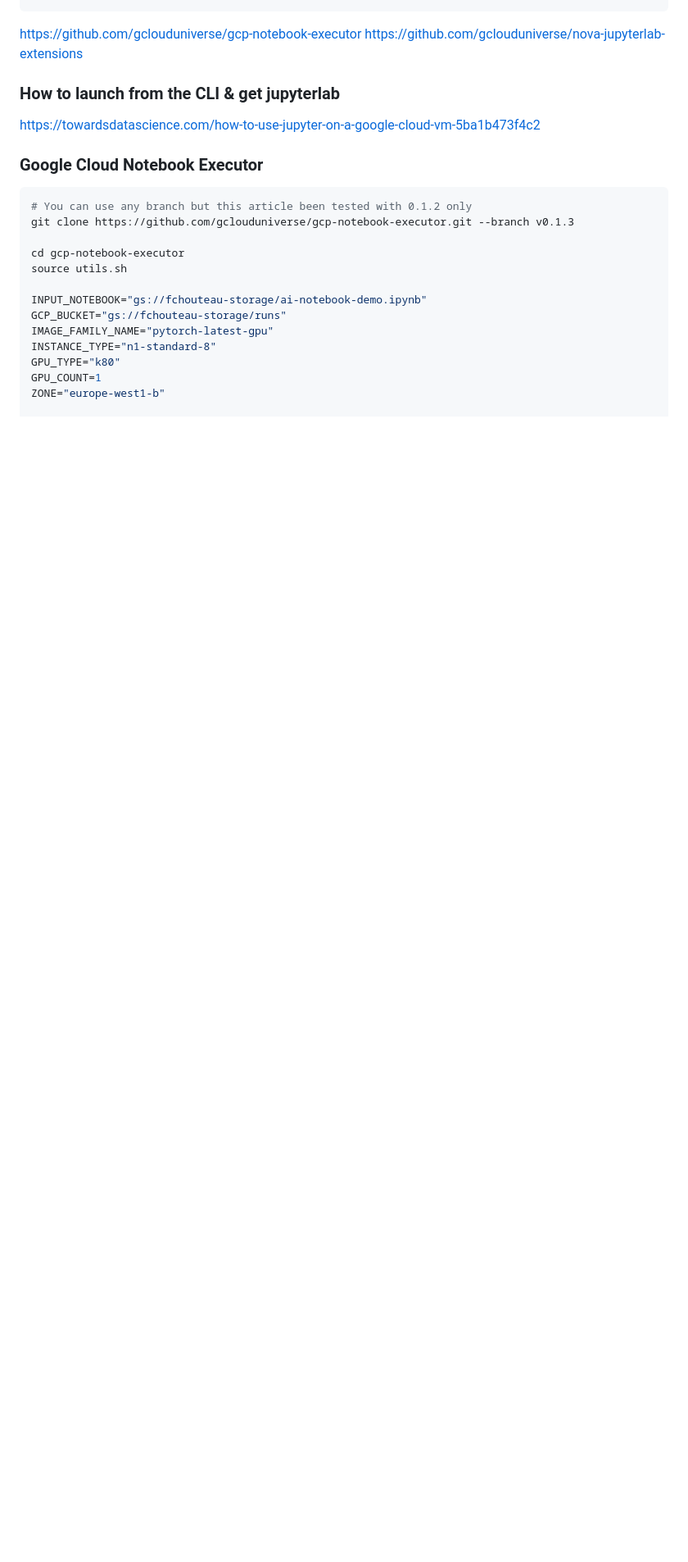
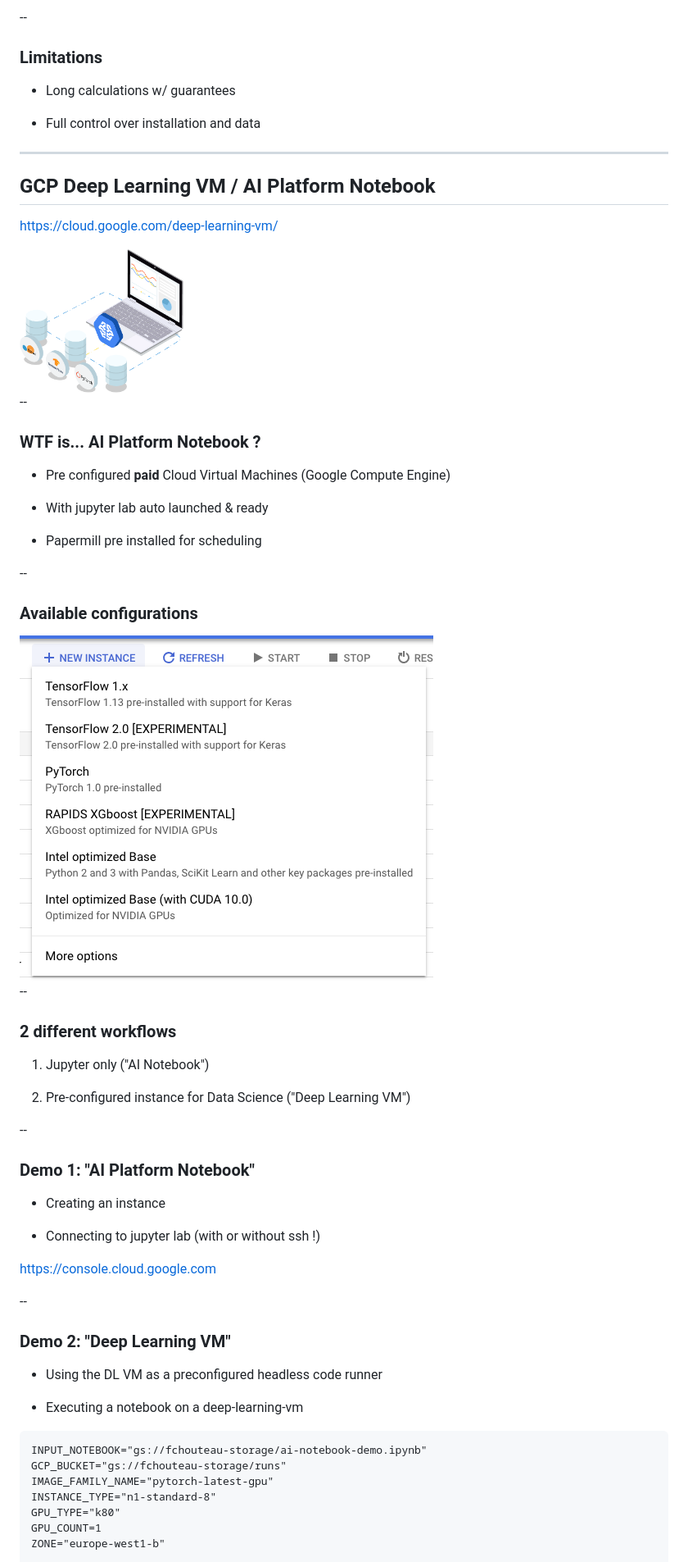
Before and after one commit to fchouteau/tds-google-colab-demo, a Markdown page: README.md, the part around the change printed below. Shown: that part at 82% size. GitHub-like rendering; pictures changed too: static/config.png (added); blank space fills up the shorter version.

````diff
--- a/README.md
+++ b/README.md
@@ -19,20 +137,63 @@ gcloud compute instances create $INSTANCE_NAME \
+--
+
+### Limitations
+
+- Long calculations w/ guarantees
+
+- Full control over installation and data
+
+
+---
+
+## GCP Deep Learning VM / AI Platform Notebook
+
+https://cloud.google.com/deep-learning-vm/
+
+<img src="static/aiplatform.png" alt="" width="200px" height="200px" style="background:none; border:none; box-shadow:none;"/>
+
+--
+
+### WTF is... AI Platform Notebook ?
+
+- Pre configured **paid** Cloud Virtual Machines (Google Compute Engine)
+
+- With jupyter lab auto launched & ready
+
+- Papermill pre installed for scheduling
+
+--
+
+### Available configurations
+
+<img src="static/config.png" alt="" style="background:none; border:none; box-shadow:none;"/>
+
+--
+
+### 2 different workflows
+
+1. Jupyter only ("AI Notebook")
+
+2. Pre-configured instance for Data Science ("Deep Learning VM")
+
+--
+
+### Demo 1: "AI Platform Notebook"
+
+- Creating an instance
+
+- Connecting to jupyter lab (with or without ssh !)
+
+https://console.cloud.google.com
+
+--
+
+### Demo 2: "Deep Learning VM"
+
+- Using the DL VM as a preconfigured headless code runner
+
+- Executing a notebook on a deep-learning-vm
+
 ```
-https://github.com/gclouduniverse/gcp-notebook-executor
-https://github.com/gclouduniverse/nova-jupyterlab-extensions
-
-### How to launch from the CLI & get jupyterlab
-
-https://towardsdatascience.com/how-to-use-jupyter-on-a-google-cloud-vm-5ba1b473f4c2
-
-### Google Cloud Notebook Executor
-
-```bash
-# You can use any branch but this article been tested with 0.1.2 only
-git clone https://github.com/gclouduniverse/gcp-notebook-executor.git --branch v0.1.3
-
-cd gcp-notebook-executor
-source utils.sh
-
 INPUT_NOTEBOOK="gs://fchouteau-storage/ai-notebook-demo.ipynb"
 GCP_BUCKET="gs://fchouteau-storage/runs"
 IMAGE_FAMILY_NAME="pytorch-latest-gpu"
````
Also changed, not shown: other parts of README.md (+197 -21 lines), notes.md (added, +62 -0 lines), 1 other file.
